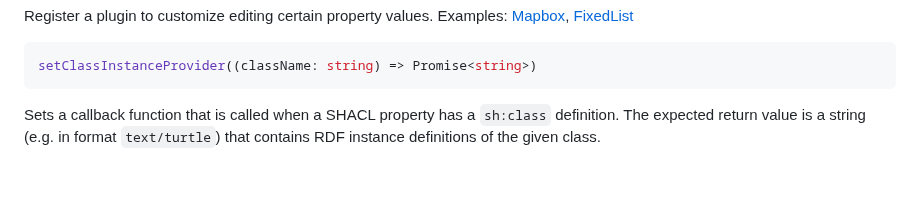
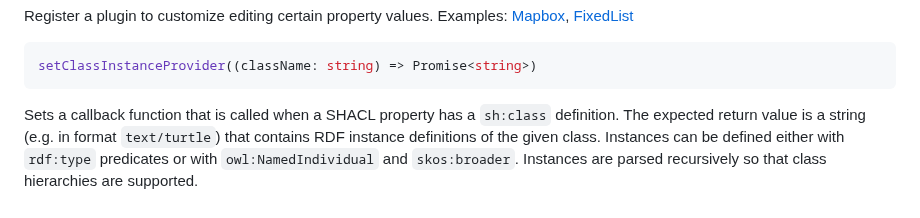
Before and after one commit to ULB-Darmstadt/shacl-form, a Markdown page: README.md, the part around the change. Rendered like a GitHub page; blank space fills up the shorter version.

Commit message:
update readme to reflect SKOS class hierarchies

````diff
--- a/README.md
+++ b/README.md
@@ -79,4 +79,4 @@ Register a plugin to customize editing certain property values. Examples: [Mapbo
 ```typescript
 setClassInstanceProvider((className: string) => Promise<string>)
 ```
-Sets a callback function that is called when a SHACL property has a `sh:class` definition. The expected return value is a string (e.g. in format `text/turtle`) that contains RDF instance definitions of the given class.
+Sets a callback function that is called when a SHACL property has a `sh:class` definition. The expected return value is a string (e.g. in format `text/turtle`) that contains RDF instance definitions of the given class. Instances can be defined either with `rdf:type` predicates or with `owl:NamedIndividual` and `skos:broader`. Instances are parsed recursively so that class hierarchies are supported.
````
